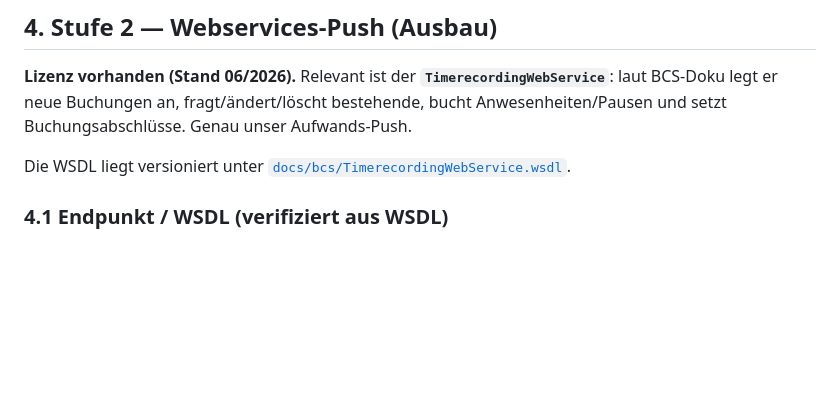
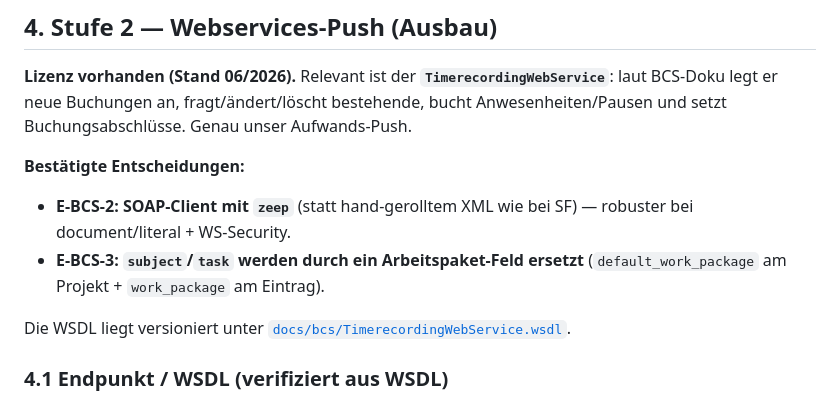
Before and after one commit to joschkarick-homelab/TimeHub, a Markdown page: docs/bcs-integration.md, the part around the change. Rendered like a GitHub page; blank space fills up the shorter version.

Commit message:
docs: BCS-Entscheidungen festhalten (zeep, work_package statt subject/task)
Co-Authored-By: Claude Opus 4.8 <noreply@anthropic.com>
Claude-Session: https://claude.ai/code/session_01PY3NXbGSuHdrttmsGMkcuE

```diff
--- a/docs/bcs-integration.md
+++ b/docs/bcs-integration.md
@@ -131,6 +131,12 @@ Beschreibung, Bearbeiter/User).
 **Lizenz vorhanden (Stand 06/2026).** Relevant ist der **`TimerecordingWebService`**:
 laut BCS-Doku legt er neue Buchungen an, fragt/ändert/löscht bestehende, bucht
 Anwesenheiten/Pausen und setzt Buchungsabschlüsse. Genau unser Aufwands-Push.
+
+**Bestätigte Entscheidungen:**
+- **E-BCS-2: SOAP-Client mit `zeep`** (statt hand-gerolltem XML wie bei SF) —
+  robuster bei document/literal + WS-Security.
+- **E-BCS-3: `subject`/`task` werden durch ein Arbeitspaket-Feld ersetzt**
+  (`default_work_package` am Projekt + `work_package` am Eintrag).
 
 Die WSDL liegt versioniert unter [`docs/bcs/TimerecordingWebService.wsdl`](bcs/TimerecordingWebService.wsdl).
 
```
